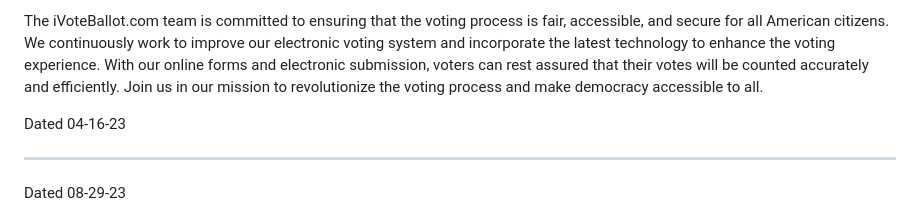
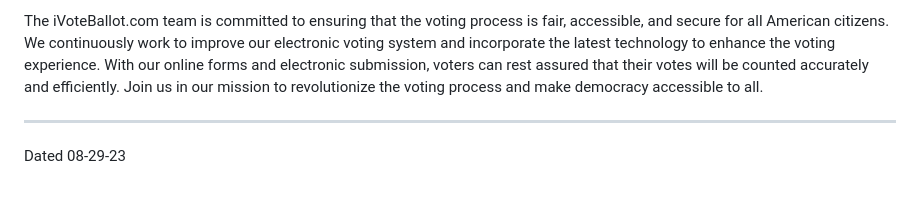
Before and after one commit to PebblesFaith/iVoteBallot_Prototype_3, a Markdown page: README.md, the part around the change. GitHub-like rendering; blank space fills up the shorter version.

```diff
--- a/README.md
+++ b/README.md
@@ -8,8 +8,6 @@ iVoteBallot.com was designed to offer a more precise and streamlined method of t
  With iVoteBallot.com, voters can now submit their votes from the comfort of their homes or on-the-go, without the need for physical voting booths. This not only increases convenience for voters but also saves time and resources. Our system is built to handle a large volume of votes and ensure accurate tabulation of results. Furthermore, the partnership with the Department of Motor Vehicles allows us to verify the identity of voters and ensure that only eligible citizens are able to participate in the voting process.
 
  The iVoteBallot.com team is committed to ensuring that the voting process is fair, accessible, and secure for all American citizens. We continuously work to improve our electronic voting system and incorporate the latest technology to enhance the voting experience. With our online forms and electronic submission, voters can rest assured that their votes will be counted accurately and efficiently. Join us in our mission to revolutionize the voting process and make democracy accessible to all.
-
- Dated 04-16-23
 
  --------------------------------
 
```
